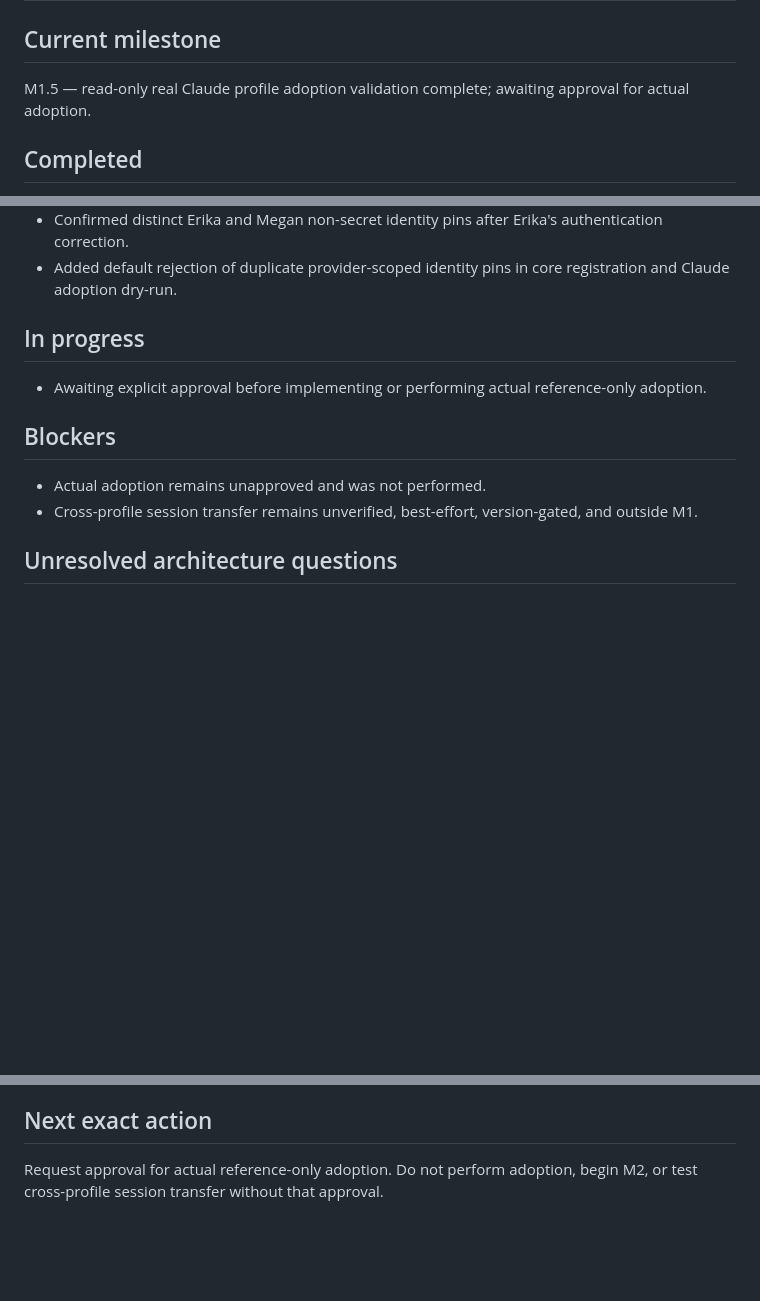
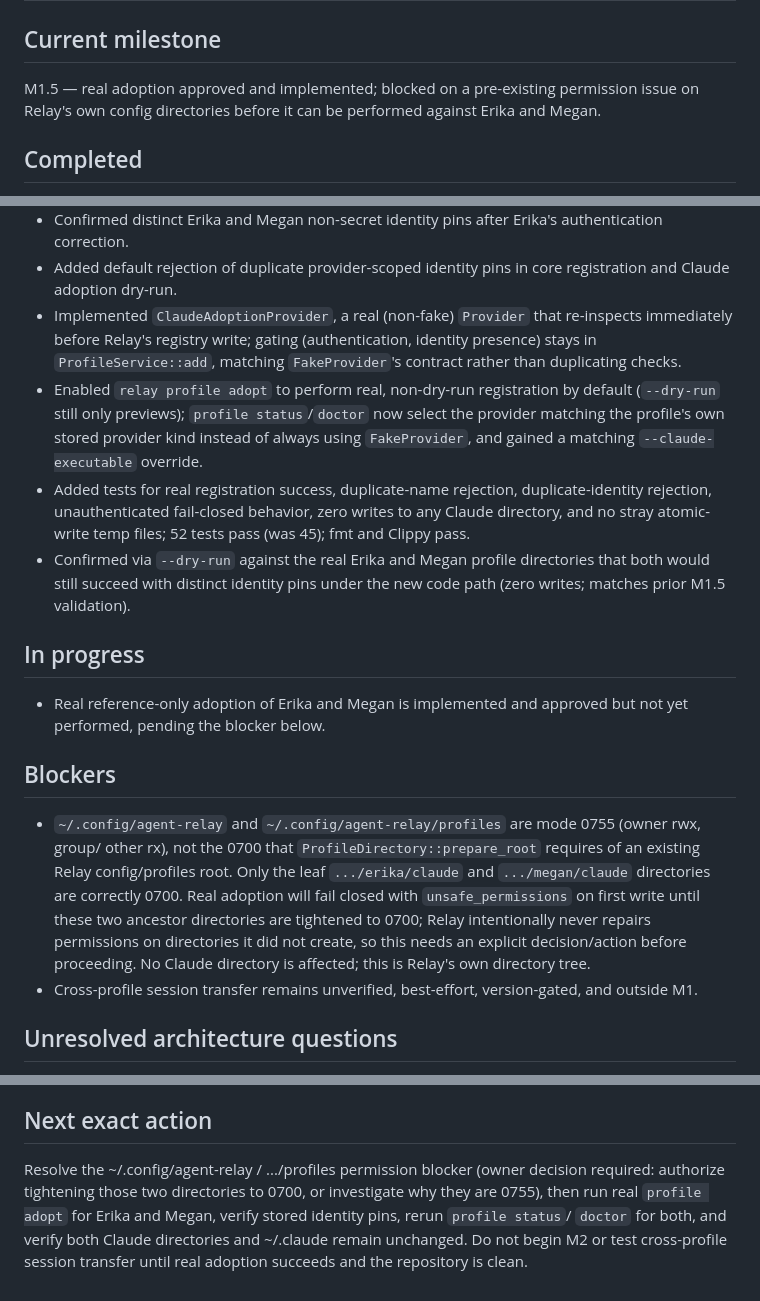
Before and after one commit to RA1NM4KER/agent-relay, a Markdown page: STATUS.md, 3 parts joined by grey strips. GitHub-like rendering; blank space fills up the shorter version.

Commit message:
docs: record real-adoption implementation and permission blocker
Co-Authored-By: Claude Sonnet 5 <noreply@anthropic.com>

```diff
--- a/STATUS.md
+++ b/STATUS.md
@@ -2,7 +2,8 @@
 
 ## Current milestone
 
-M1.5 — read-only real Claude profile adoption validation complete; awaiting approval for actual adoption.
+M1.5 — real adoption approved and implemented; blocked on a pre-existing permission issue on
+Relay's own config directories before it can be performed against Erika and Megan.
 
 ## Completed
 
@@ -31,14 +32,34 @@ M1.5 — read-only real Claude profile adoption validation complete; awaiting ap
 - Verified recursive filesystem metadata for both Claude profile trees and the default `~/.claude` tree remained unchanged.
 - Confirmed distinct Erika and Megan non-secret identity pins after Erika's authentication correction.
 - Added default rejection of duplicate provider-scoped identity pins in core registration and Claude adoption dry-run.
+- Implemented `ClaudeAdoptionProvider`, a real (non-fake) `Provider` that re-inspects immediately
+  before Relay's registry write; gating (authentication, identity presence) stays in
+  `ProfileService::add`, matching `FakeProvider`'s contract rather than duplicating checks.
+- Enabled `relay profile adopt` to perform real, non-dry-run registration by default (`--dry-run`
+  still only previews); `profile status`/`doctor` now select the provider matching the profile's
+  own stored provider kind instead of always using `FakeProvider`, and gained a matching
+  `--claude-executable` override.
+- Added tests for real registration success, duplicate-name rejection, duplicate-identity
+  rejection, unauthenticated fail-closed behavior, zero writes to any Claude directory, and no
+  stray atomic-write temp files; 52 tests pass (was 45); fmt and Clippy pass.
+- Confirmed via `--dry-run` against the real Erika and Megan profile directories that both would
+  still succeed with distinct identity pins under the new code path (zero writes; matches prior
+  M1.5 validation).
 
 ## In progress
 
-- Awaiting explicit approval before implementing or performing actual reference-only adoption.
+- Real reference-only adoption of Erika and Megan is implemented and approved but not yet
+  performed, pending the blocker below.
 
 ## Blockers
 
-- Actual adoption remains unapproved and was not performed.
+- `~/.config/agent-relay` and `~/.config/agent-relay/profiles` are mode 0755 (owner rwx, group/
+  other rx), not the 0700 that `ProfileDirectory::prepare_root` requires of an existing Relay
+  config/profiles root. Only the leaf `.../erika/claude` and `.../megan/claude` directories are
+  correctly 0700. Real adoption will fail closed with `unsafe_permissions` on first write until
+  these two ancestor directories are tightened to 0700; Relay intentionally never repairs
+  permissions on directories it did not create, so this needs an explicit decision/action before
+  proceeding. No Claude directory is affected; this is Relay's own directory tree.
 - Cross-profile session transfer remains unverified, best-effort, version-gated, and outside M1.
 
 ## Unresolved architecture questions
@@ -50,4 +71,9 @@ M1.5 — read-only real Claude profile adoption validation complete; awaiting ap
 
 ## Next exact action
 
-Request approval for actual reference-only adoption. Do not perform adoption, begin M2, or test cross-profile session transfer without that approval.
+Resolve the ~/.config/agent-relay / .../profiles permission blocker (owner decision required:
+authorize tightening those two directories to 0700, or investigate why they are 0755), then run
+real `profile adopt` for Erika and Megan, verify stored identity pins, rerun `profile status`/
+`doctor` for both, and verify both Claude directories and ~/.claude remain unchanged. Do not begin
+M2 or test cross-profile session transfer until real adoption succeeds and the repository is
+clean.
```
